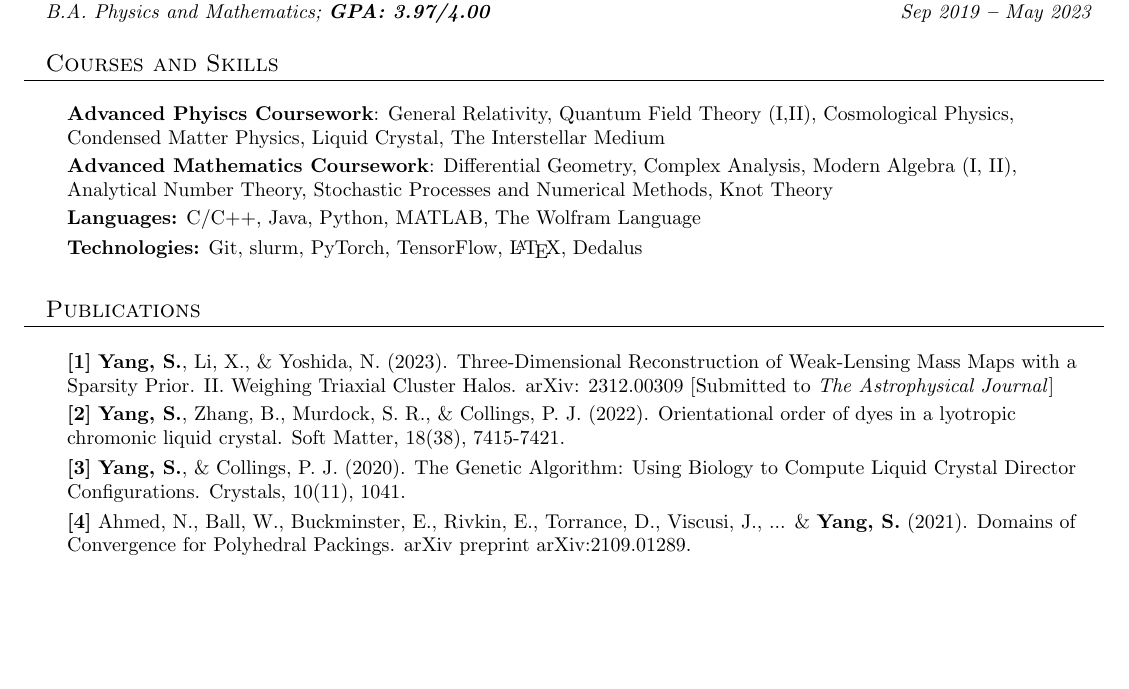
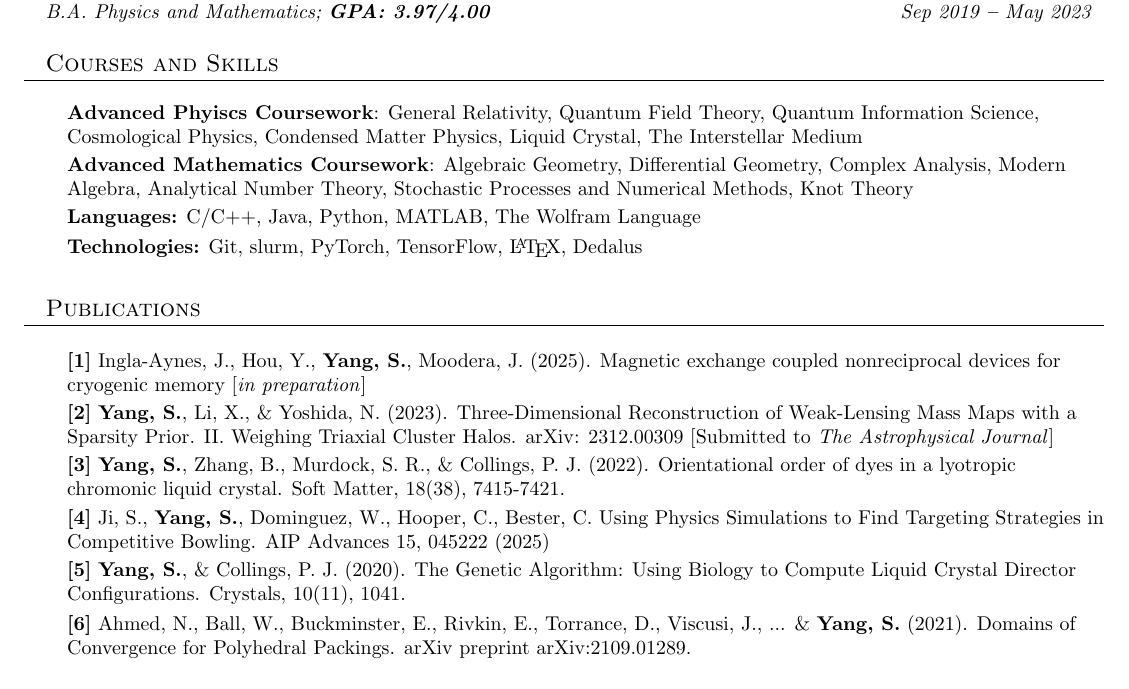
Before and after one commit to garyang3/CV_YSZ, a LaTeX document (backup.tex): part of page 1 of 3, cut so that both start at the same text, the shorter picture padded with empty space. Compiled offline with pdfLaTeX.

Commit message:
Updates from Overleaf

```diff
--- a/backup.tex
+++ b/backup.tex
@@ -171,9 +171,9 @@
   \vspace{2pt}
   \resumeSubHeadingListStart
     \small{\item{
-        \textbf{Advanced Phyiscs Coursework}: General Relativity, Quantum Field Theory (I,II), Cosmological Physics,  Condensed Matter Physics, Liquid Crystal, The Interstellar Medium
+        \textbf{Advanced Phyiscs Coursework}: General Relativity, Quantum Field Theory, Quantum Information Science, Cosmological Physics,  Condensed Matter Physics, Liquid Crystal, The Interstellar Medium
 
-        \textbf{Advanced Mathematics Coursework}: Differential Geometry, Complex Analysis, Modern Algebra (I, II), Analytical Number Theory, Stochastic Processes and Numerical Methods, Knot Theory
+        \textbf{Advanced Mathematics Coursework}: Algebraic Geometry, Differential Geometry, Complex Analysis, Modern Algebra, Analytical Number Theory, Stochastic Processes and Numerical Methods, Knot Theory
 
         \textbf{Languages:}{ C/C++, Java, Python, MATLAB, The Wolfram Language} \\ \vspace{3pt}
 
@@ -186,14 +186,18 @@
   \vspace{3pt}
   \resumeSubHeadingListStart
     \small{\item{
-        \textbf{[1]}{ \textbf{Yang, S.}, Li, X., \& Yoshida, N. (2023). Three-Dimensional Reconstruction of Weak-Lensing Mass Maps with a Sparsity Prior. II. Weighing Triaxial Cluster Halos. arXiv: 2312.00309 [Submitted to \textit{The Astrophysical Journal}]}
+        \textbf{[1]}{ Ingla-Aynes, J., Hou, Y., \textbf{Yang, S.}, Moodera, J. (2025). Magnetic exchange coupled nonreciprocal devices for cryogenic memory [\textit{in preparation}]}
+
+        \textbf{[2]}{ \textbf{Yang, S.}, Li, X., \& Yoshida, N. (2023). Three-Dimensional Reconstruction of Weak-Lensing Mass Maps with a Sparsity Prior. II. Weighing Triaxial Cluster Halos. arXiv: 2312.00309 [Submitted to \textit{The Astrophysical Journal}]}
 
 
-        \textbf{[2]}{ \textbf{Yang, S.}, Zhang, B., Murdock, S. R., \& Collings, P. J. (2022). Orientational order of dyes in a lyotropic chromonic liquid crystal. Soft Matter, 18(38), 7415-7421. } \\ \vspace{3pt}
+        \textbf{[3]}{ \textbf{Yang, S.}, Zhang, B., Murdock, S. R., \& Collings, P. J. (2022). Orientational order of dyes in a lyotropic chromonic liquid crystal. Soft Matter, 18(38), 7415-7421. } \\ \vspace{3pt}
 
-        \textbf{[3]}{ \textbf{Yang, S.}, \& Collings, P. J. (2020). The Genetic Algorithm: Using Biology to Compute Liquid Crystal Director Configurations. Crystals, 10(11), 1041. } \\ \vspace{3pt}
+        \textbf{[4]}{ Ji, S., \textbf{Yang, S.}, Dominguez, W., Hooper, C., Bester, C. Using Physics Simulations to Find Targeting Strategies in Competitive Bowling. AIP Advances 15, 045222 (2025)}
 
-        \textbf{[4]}{ Ahmed, N., Ball, W., Buckminster, E., Rivkin, E., Torrance, D., Viscusi, J., ... \& \textbf{Yang, S.} (2021). Domains of Convergence for Polyhedral Packings. arXiv preprint arXiv:2109.01289.} \\ \vspace{3pt}
+        \textbf{[5]}{ \textbf{Yang, S.}, \& Collings, P. J. (2020). The Genetic Algorithm: Using Biology to Compute Liquid Crystal Director Configurations. Crystals, 10(11), 1041. } \\ \vspace{3pt}
+
+        \textbf{[6]}{ Ahmed, N., Ball, W., Buckminster, E., Rivkin, E., Torrance, D., Viscusi, J., ... \& \textbf{Yang, S.} (2021). Domains of Convergence for Polyhedral Packings. arXiv preprint arXiv:2109.01289.} \\ \vspace{3pt}
 
         % \textbf{Boğaziçi University Success Scholarship:}{ Awarded to undergraduate students who have been ranked in the top 100 on National University Admission Exam by Boğaziçi University. (Sep 2018 \textbf{--} Jun 2023)} \\ \vspace{3pt}
 
```
